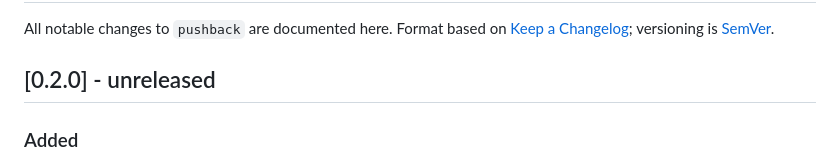
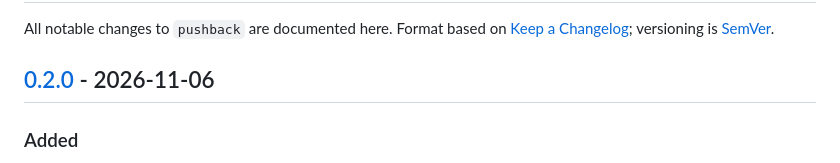
Before and after one commit to tshiv/pushback, a Markdown page: CHANGELOG.md, the part around one of its changes. Rendered like a GitHub page.

```diff
--- a/CHANGELOG.md
+++ b/CHANGELOG.md
@@ -3,7 +3,7 @@
 All notable changes to `pushback` are documented here. Format based on
 [Keep a Changelog](https://keepachangelog.com/); versioning is [SemVer](https://semver.org/).
 
-## [0.2.0] - unreleased
+## [0.2.0] - 2026-11-06
 
 ### Added
 - **A test suite, run in CI.** `test/run.sh` drives the real script end to end, 86 scenarios, against stubbed `xcodebuild`, `xcrun simctl`, `gh`, `xcodegen` and `maestro` and a throwaway local git remote, on the bash 3.2 at `/bin/bash`. It covers both modes, worktrees, fork PRs, every failure point around the upload, signals (including a real pseudo-terminal being closed or Ctrl-C'd mid-archive), the lock, the simulator lifecycle, and each fix below. CI runs it on macOS for every PR, next to ShellCheck.
```
Also changed, not shown: other parts of CHANGELOG.md (+1 -0 lines).
